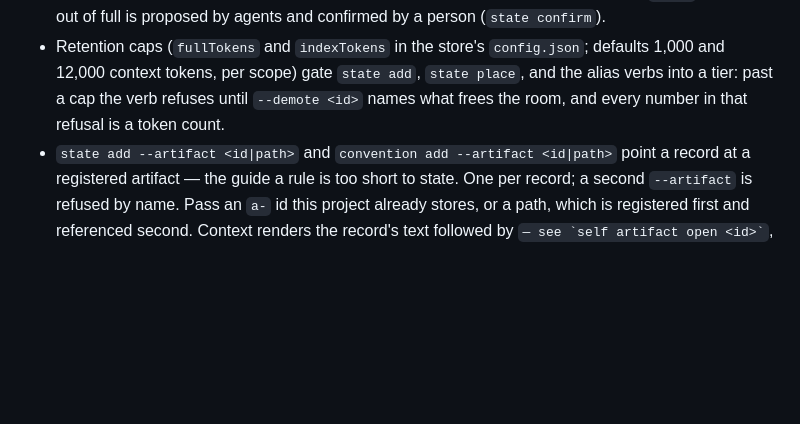
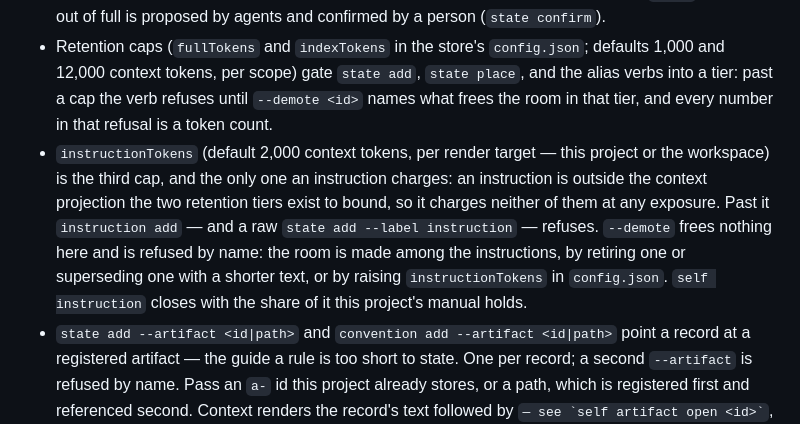
Before and after one commit to fxylabs/superself, a Markdown page: docs/reference/cli.md, the part around the change. Rendered like a GitHub page; blank space fills up the shorter version.

Commit message:
The table states the credit rule both ways, and cli.md names the third cap
The design half of review round 1 of #446.

§D-14 gains the rule the code was missing: the subtraction runs both ways, so a
tier that charges an instruction nothing can be credited nothing for one either.
§D-15 scopes the `--supersedes` credit to the add path, where it is true — the
confirm judges the unit's own net movement and credits no such link — and F17's
row loses the clause that claimed it at confirm time, which that cell never
asserted. §D-16 gains the wording `--demote` refuses an instruction target with.
§D-6 says the share is counted through the cap's own predicate and prints
wherever the cap is charged.

Two "does not cover" bullets were stale. The legacy-label bullet said such
records "still charge the same tier"; they charge `instructionTokens` now, and
a store that used the label freely may already stand over the 2,000 default —
reproduced at 2240 of 2000, rendering whole and refusing instruction adds
alone. The bullet describing `--demote <id>` as the remedy for an instruction
add past the full tier described a rule this branch retired, and cited A23 and
A25 as refusals they no longer are; it is deleted.

`docs/reference/cli.md` gains `instructionTokens` beside the two retention
caps, with its own remedy sentence, and the `--demote <id>` clause is scoped to
the tiers it frees room in.

Group counts: A 45, B 23, 165 designed cells.

Co-Authored-By: Claude Fable 5.1 <noreply@anthropic.com>
Signed-off-by: rayim <rayim@inflike.com>

```diff
--- a/docs/reference/cli.md
+++ b/docs/reference/cli.md
@@ -235,8 +235,17 @@ work, or a free-labeled entity — folds into one record kind with placement:
 - Retention caps (`fullTokens` and `indexTokens` in the store's `config.json`;
   defaults 1,000 and 12,000 context tokens, per scope) gate `state add`,
   `state place`, and the alias verbs into a tier: past a cap the verb refuses
-  until `--demote <id>` names what frees the room, and every number in that
-  refusal is a token count.
+  until `--demote <id>` names what frees the room in that tier, and every number
+  in that refusal is a token count.
+- `instructionTokens` (default 2,000 context tokens, per render target — this
+  project or the workspace) is the third cap, and the only one an instruction
+  charges: an instruction is outside the context projection the two retention
+  tiers exist to bound, so it charges neither of them at any exposure. Past it
+  `instruction add` — and a raw `state add --label instruction` — refuses.
+  `--demote` frees nothing here and is refused by name: the room is made among
+  the instructions, by retiring one or superseding one with a shorter text, or
+  by raising `instructionTokens` in `config.json`. `self instruction` closes
+  with the share of it this project's manual holds.
 - `state add --artifact <id|path>` and `convention add --artifact <id|path>`
   point a record at a registered artifact — the guide a rule is too short to
   state. One per record; a second `--artifact` is refused by name. Pass an
```
Also changed, not shown: 1 other file.
